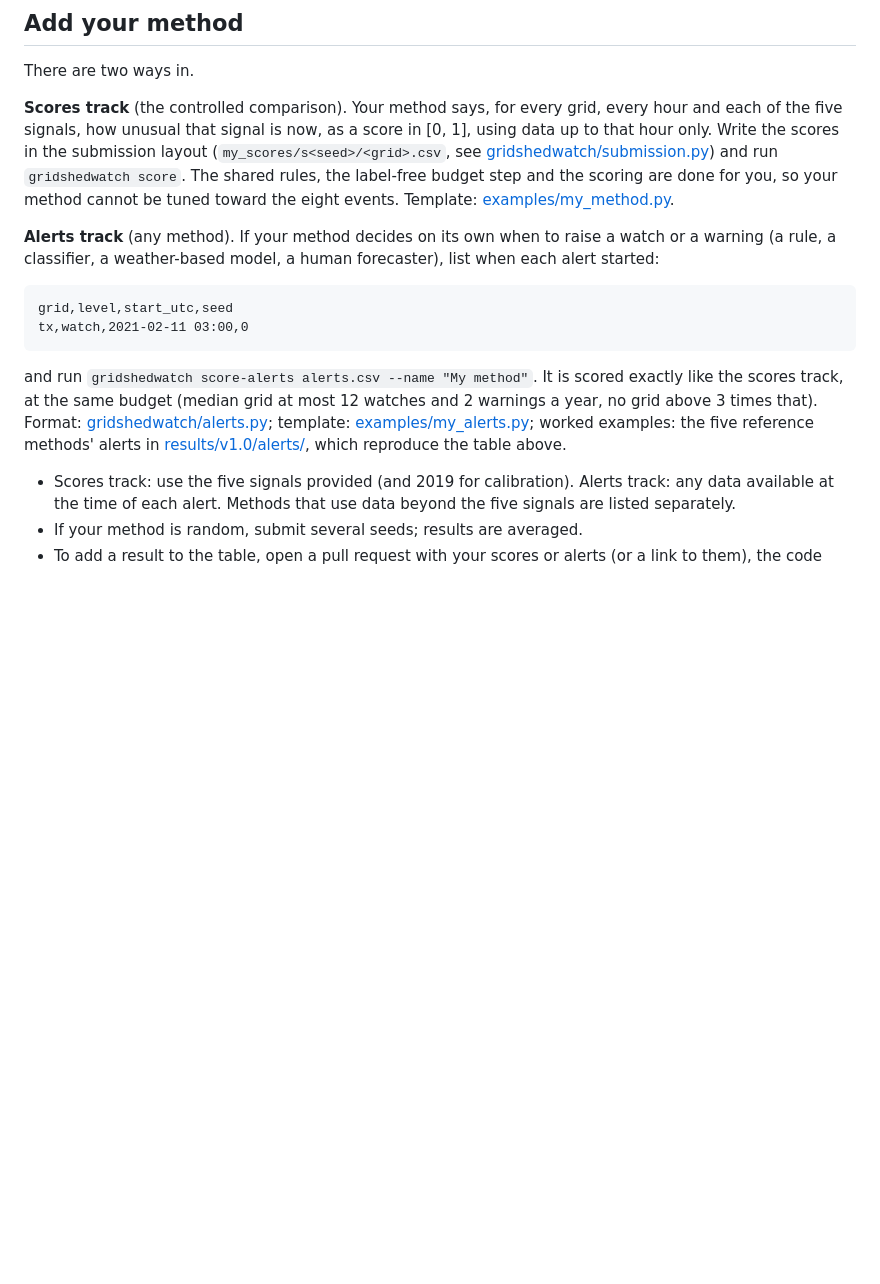
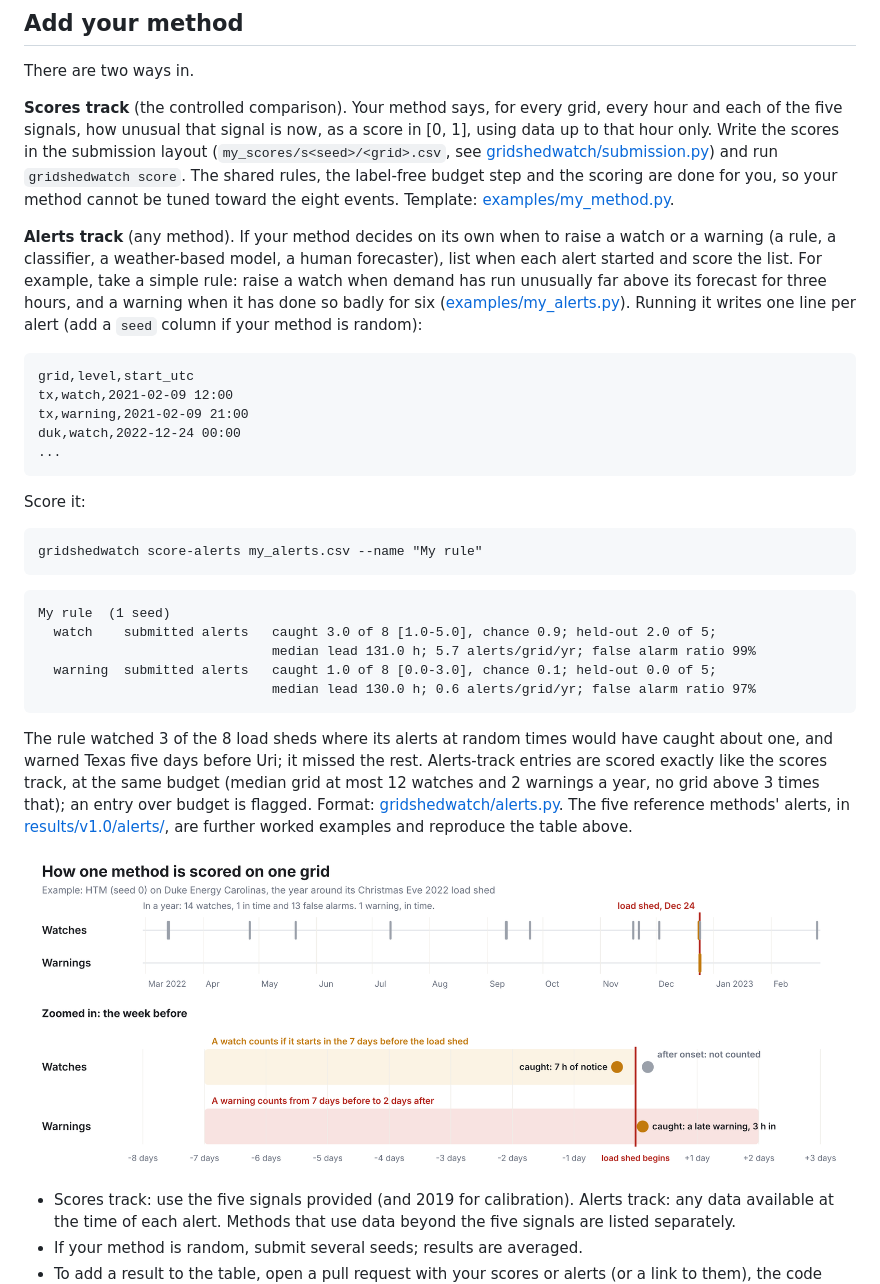
Before and after one commit to gotham29/gridshedwatch, a Markdown page: README.md, the part around one of its changes. GitHub-like rendering; pictures changed too: docs/img/scoring_example.png (added); blank space fills up the shorter version.

Commit message:
README: weather-service framing up front, operator-notices figure, worked alerts-track example
Co-Authored-By: Claude Opus 5.5 <noreply@anthropic.com>
Claude-Session: https://claude.ai/code/session_01JZCbsDPX1BoMf2fR4CGueh

````diff
--- a/README.md
+++ b/README.md
@@ -89,18 +98,42 @@ cannot be tuned toward the eight events. Template: [examples/my_method.py](https
 
 **Alerts track** (any method). If your method decides on its own when to raise a watch or a
 warning (a rule, a classifier, a weather-based model, a human forecaster), list when each alert
-started:
+started and score the list. For example, take a simple rule: raise a watch when demand has run
+unusually far above its forecast for three hours, and a warning when it has done so badly for
+six ([examples/my_alerts.py](https://github.com/gotham29/gridshedwatch/blob/main/examples/my_alerts.py)).
+Running it writes one line per alert (add a `seed` column if your method is random):
 
 ```
-grid,level,start_utc,seed
-tx,watch,2021-02-11 03:00,0
+grid,level,start_utc
+tx,watch,2021-02-09 12:00
+tx,warning,2021-02-09 21:00
+duk,watch,2022-12-24 00:00
+...
 ```
 
-and run `gridshedwatch score-alerts alerts.csv --name "My method"`. It is scored exactly like
-the scores track, at the same budget (median grid at most 12 watches and 2 warnings a year, no
-grid above 3 times that). Format: [gridshedwatch/alerts.py](https://github.com/gotham29/gridshedwatch/blob/main/gridshedwatch/alerts.py); template:
-[examples/my_alerts.py](https://github.com/gotham29/gridshedwatch/blob/main/examples/my_alerts.py); worked examples: the five reference methods'
-alerts in [results/v1.0/alerts/](https://github.com/gotham29/gridshedwatch/tree/main/results/v1.0/alerts/), which reproduce the table above.
+Score it:
+
+```
+gridshedwatch score-alerts my_alerts.csv --name "My rule"
+```
+
+```
+My rule  (1 seed)
+  watch    submitted alerts   caught 3.0 of 8 [1.0-5.0], chance 0.9; held-out 2.0 of 5;
+                              median lead 131.0 h; 5.7 alerts/grid/yr; false alarm ratio 99%
+  warning  submitted alerts   caught 1.0 of 8 [0.0-3.0], chance 0.1; held-out 0.0 of 5;
+                              median lead 130.0 h; 0.6 alerts/grid/yr; false alarm ratio 97%
+```
+
+The rule watched 3 of the 8 load sheds where its alerts at random times would have caught about
+one, and warned Texas five days before Uri; it missed the rest. Alerts-track entries are scored
+exactly like the scores track, at the same budget (median grid at most 12 watches and 2 warnings
+a year, no grid above 3 times that); an entry over budget is flagged. Format:
+[gridshedwatch/alerts.py](https://github.com/gotham29/gridshedwatch/blob/main/gridshedwatch/alerts.py).
+The five reference methods' alerts, in [results/v1.0/alerts/](https://github.com/gotham29/gridshedwatch/tree/main/results/v1.0/alerts/),
+are further worked examples and reproduce the table above.
+
+![How one method is scored on one grid](https://raw.githubusercontent.com/gotham29/gridshedwatch/main/docs/img/scoring_example.png)
 
 - Scores track: use the five signals provided (and 2019 for calibration). Alerts track: any data
   available at the time of each alert. Methods that use data beyond the five signals are listed
````
Also changed, not shown: other parts of README.md (+13 -4 lines), docs/img/operator_notices.png (added).
